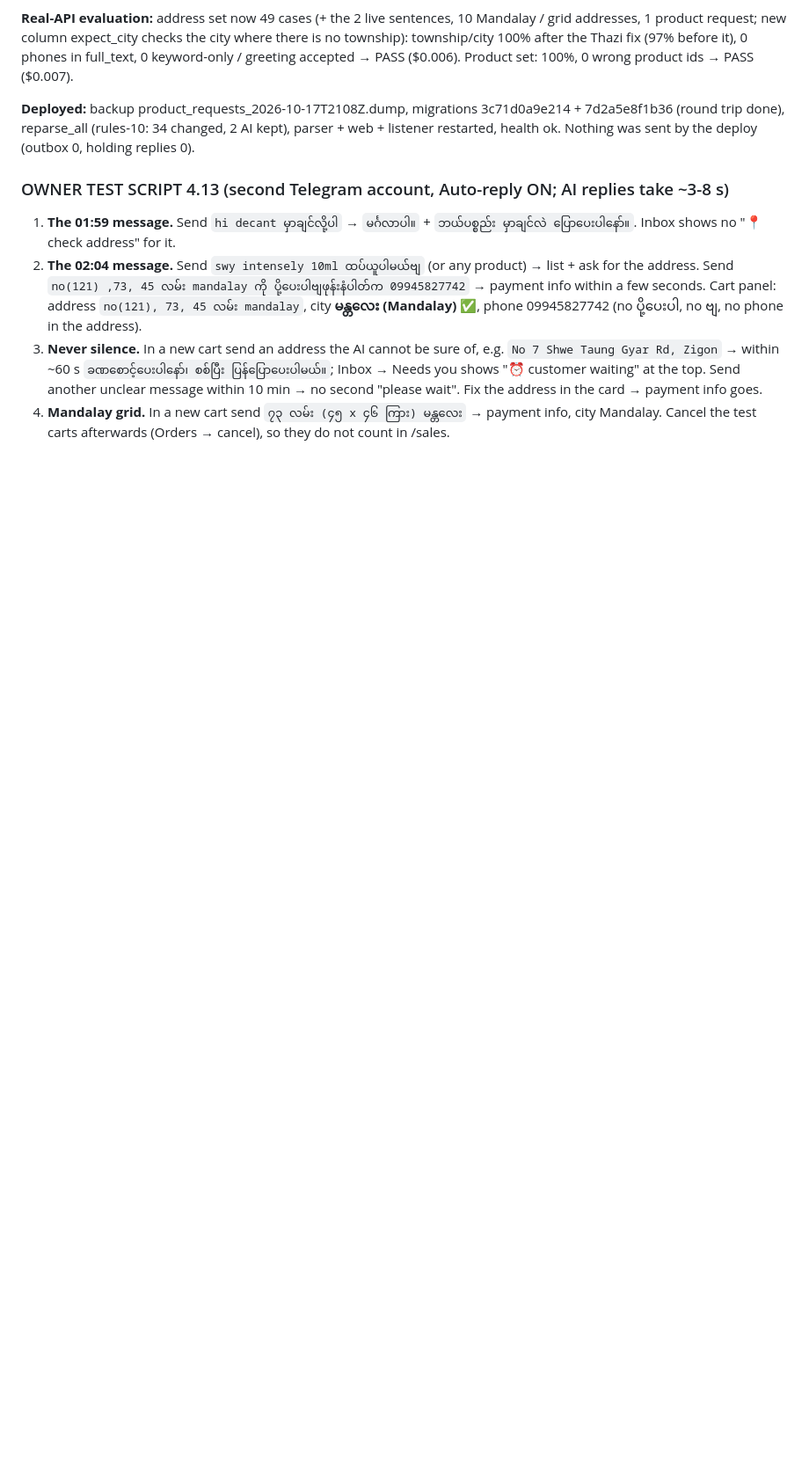
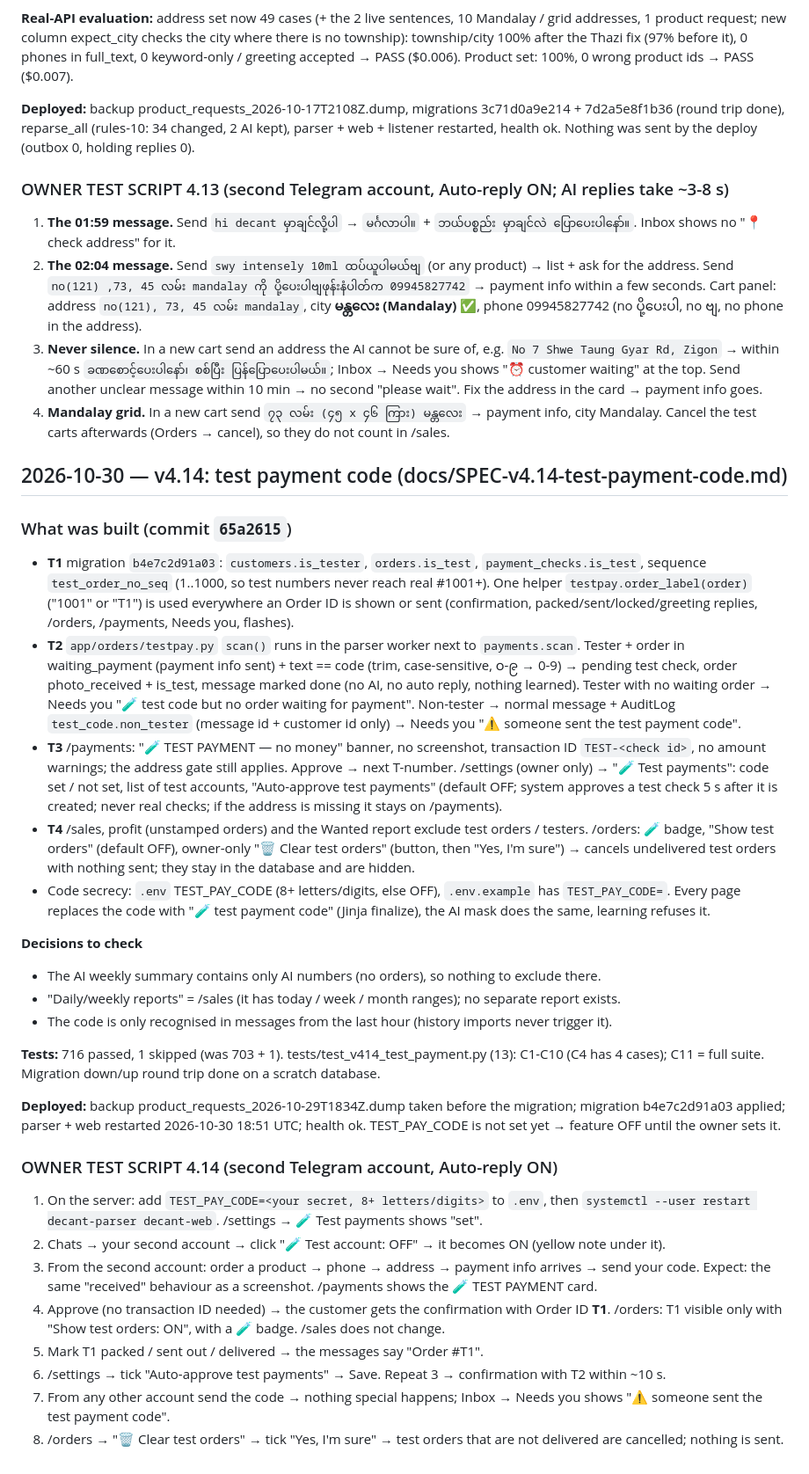
Before and after one commit to kaungkyaw3124/decant-inbox, a Markdown page: REPORT.md, the part around the change. Shown at 88% size. GitHub-like rendering; blank space fills up the shorter version.

Commit message:
v4.14 report + PLAN status
Co-Authored-By: Claude Opus 5.5 <noreply@anthropic.com>

```diff
--- a/REPORT.md
+++ b/REPORT.md
@@ -1734,3 +1734,51 @@ deploy (outbox 0, holding replies 0).
    Send another unclear message within 10 min → no second "please wait". Fix the address in the card → payment info goes.
 4. **Mandalay grid.** In a new cart send `၇၃ လမ်း (၄၅ x ၄၆ ကြား) မန္တလေး` → payment info, city Mandalay.
 Cancel the test carts afterwards (Orders → cancel), so they do not count in /sales.
+
+## 2026-10-30 — v4.14: test payment code (docs/SPEC-v4.14-test-payment-code.md)
+
+### What was built (commit `65a2615`)
+- **T1** migration `b4e7c2d91a03`: `customers.is_tester`, `orders.is_test`, `payment_checks.is_test`, sequence
+  `test_order_no_seq` (1..1000, so test numbers never reach real #1001+). One helper `testpay.order_label(order)`
+  ("1001" or "T1") is used everywhere an Order ID is shown or sent (confirmation, packed/sent/locked/greeting
+  replies, /orders, /payments, Needs you, flashes).
+- **T2** `app/orders/testpay.py` `scan()` runs in the parser worker next to `payments.scan`. Tester + order in
+  waiting_payment (payment info sent) + text == code (trim, case-sensitive, ၀-၉ → 0-9) → pending test check,
+  order photo_received + is_test, message marked done (no AI, no auto reply, nothing learned). Tester with no
+  waiting order → Needs you "🧪 test code but no order waiting for payment". Non-tester → normal message +
+  AuditLog `test_code.non_tester` (message id + customer id only) → Needs you "⚠️ someone sent the test payment code".
+- **T3** /payments: "🧪 TEST PAYMENT — no money" banner, no screenshot, transaction ID `TEST-<check id>`, no amount
+  warnings; the address gate still applies. Approve → next T-number. /settings (owner only) → "🧪 Test payments":
+  code set / not set, list of test accounts, "Auto-approve test payments" (default OFF; system approves a test
+  check 5 s after it is created; never real checks; if the address is missing it stays on /payments).
+- **T4** /sales, profit (unstamped orders) and the Wanted report exclude test orders / testers. /orders: 🧪 badge,
+  "Show test orders" (default OFF), owner-only "🗑 Clear test orders" (button, then "Yes, I'm sure") → cancels
+  undelivered test orders with nothing sent; they stay in the database and are hidden.
+- Code secrecy: `.env` TEST_PAY_CODE (8+ letters/digits, else OFF), `.env.example` has `TEST_PAY_CODE=`. Every page
+  replaces the code with "🧪 test payment code" (Jinja finalize), the AI mask does the same, learning refuses it.
+
+**Decisions to check**
+- The AI weekly summary contains only AI numbers (no orders), so nothing to exclude there.
+- "Daily/weekly reports" = /sales (it has today / week / month ranges); no separate report exists.
+- The code is only recognised in messages from the last hour (history imports never trigger it).
+
+**Tests:** 716 passed, 1 skipped (was 703 + 1). tests/test_v414_test_payment.py (13): C1-C10 (C4 has 4 cases);
+C11 = full suite. Migration down/up round trip done on a scratch database.
+
+**Deployed:** backup product_requests_2026-10-29T1834Z.dump taken before the migration; migration b4e7c2d91a03
+applied; parser + web restarted 2026-10-30 18:51 UTC; health ok. TEST_PAY_CODE is not set yet → feature OFF until
+the owner sets it.
+
+### OWNER TEST SCRIPT 4.14 (second Telegram account, Auto-reply ON)
+1. On the server: add `TEST_PAY_CODE=<your secret, 8+ letters/digits>` to `.env`, then
+   `systemctl --user restart decant-parser decant-web`. /settings → 🧪 Test payments shows "set".
+2. Chats → your second account → click "🧪 Test account: OFF" → it becomes ON (yellow note under it).
+3. From the second account: order a product → phone → address → payment info arrives → send your code.
+   Expect: the same "received" behaviour as a screenshot. /payments shows the 🧪 TEST PAYMENT card.
+4. Approve (no transaction ID needed) → the customer gets the confirmation with Order ID **T1**.
+   /orders: T1 visible only with "Show test orders: ON", with a 🧪 badge. /sales does not change.
+5. Mark T1 packed / sent out / delivered → the messages say "Order #T1".
+6. /settings → tick "Auto-approve test payments" → Save. Repeat 3 → confirmation with T2 within ~10 s.
+7. From any other account send the code → nothing special happens; Inbox → Needs you shows
+   "⚠️ someone sent the test payment code".
+8. /orders → "🗑 Clear test orders" → tick "Yes, I'm sure" → test orders that are not delivered are cancelled; nothing is sent.
```
Also changed, not shown: PLAN.md (+5 -3 lines).
